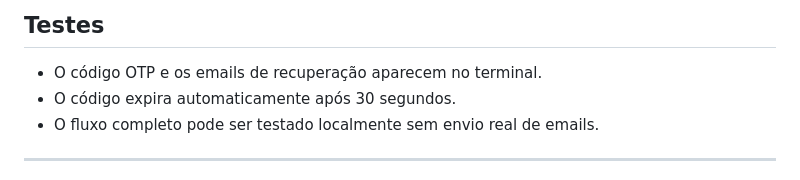
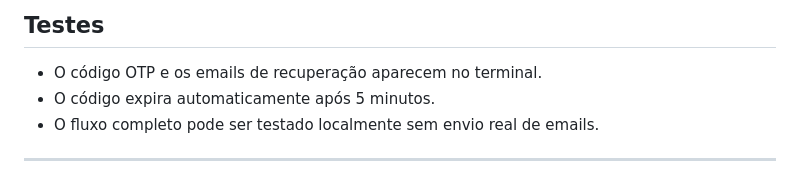
Before and after one commit to LauraUrba/SGBBook, a Markdown page: README.md, the part around the change. Rendered like a GitHub page.

Commit message:
Revise README for 2FA and password security
Updated README to include 2FA authentication details and password security features.

```diff
--- a/README.md
+++ b/README.md
@@ -36,7 +36,7 @@ Este projeto implementa autenticação em duas etapas (2FA) com código OTP gera
 ## Testes
 
 - O código OTP e os emails de recuperação aparecem no terminal.
-- O código expira automaticamente após 30 segundos.
+- O código expira automaticamente após 5 minutos.
 - O fluxo completo pode ser testado localmente sem envio real de emails.
 
 ---
```
